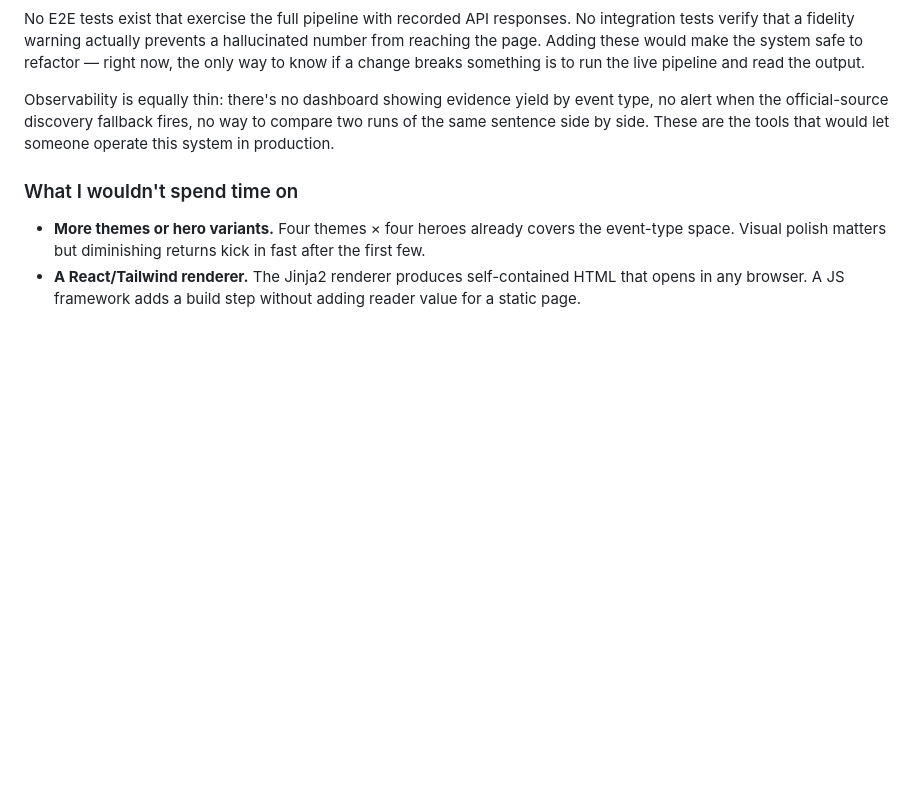
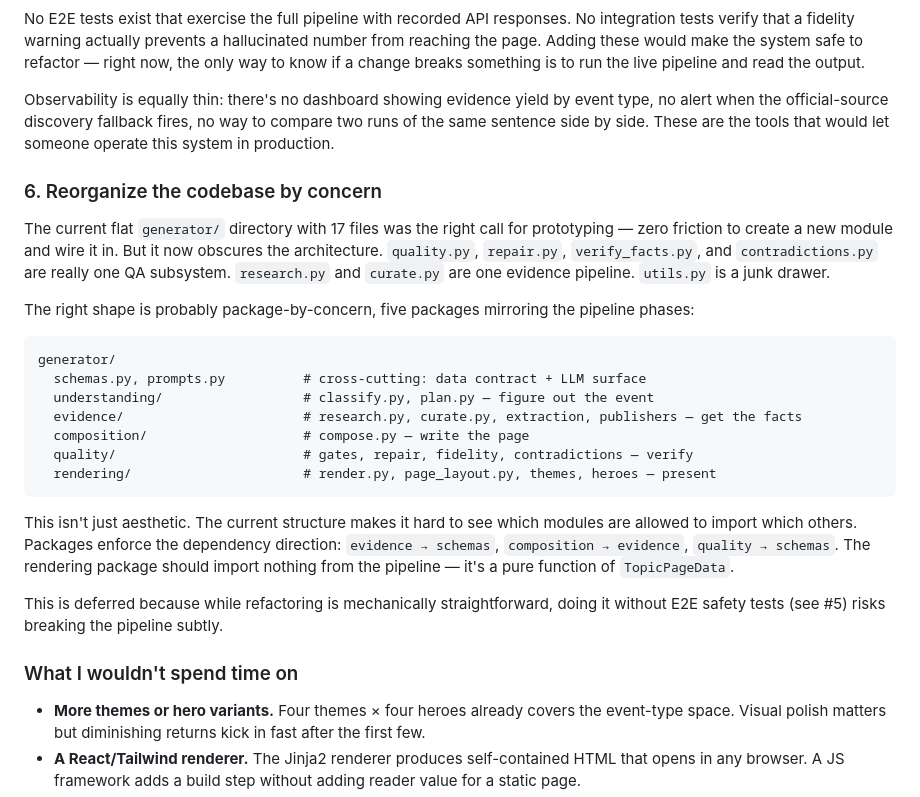
Before and after one commit to daniel620/One-Sentence-Topic-Page-Generator, a Markdown page: DESIGN.md, the part around the change. GitHub-like rendering; blank space fills up the shorter version.

Commit message:
Add codebase reorganization to next-week plan in DESIGN.md
Co-Authored-By: Claude Opus 4.7 <noreply@anthropic.com>

````diff
--- a/DESIGN.md
+++ b/DESIGN.md
@@ -498,6 +498,36 @@ by event type, no alert when the official-source discovery fallback fires,
 no way to compare two runs of the same sentence side by side. These are the
 tools that would let someone operate this system in production.
 
+### 6. Reorganize the codebase by concern
+
+The current flat `generator/` directory with 17 files was the right call for
+prototyping — zero friction to create a new module and wire it in. But it now
+obscures the architecture. `quality.py`, `repair.py`, `verify_facts.py`, and
+`contradictions.py` are really one QA subsystem. `research.py` and `curate.py`
+are one evidence pipeline. `utils.py` is a junk drawer.
+
+The right shape is probably package-by-concern, five packages mirroring the
+pipeline phases:
+
+```
+generator/
+  schemas.py, prompts.py          # cross-cutting: data contract + LLM surface
+  understanding/                  # classify.py, plan.py — figure out the event
+  evidence/                       # research.py, curate.py, extraction, publishers — get the facts
+  composition/                    # compose.py — write the page
+  quality/                        # gates, repair, fidelity, contradictions — verify
+  rendering/                      # render.py, page_layout.py, themes, heroes — present
+```
+
+This isn't just aesthetic. The current structure makes it hard to see which
+modules are allowed to import which others. Packages enforce the dependency
+direction: `evidence → schemas`, `composition → evidence`, `quality → schemas`.
+The rendering package should import nothing from the pipeline — it's a pure
+function of `TopicPageData`.
+
+This is deferred because while refactoring is mechanically straightforward,
+doing it without E2E safety tests (see #5) risks breaking the pipeline subtly.
+
 ### What I wouldn't spend time on
 
 - **More themes or hero variants.** Four themes × four heroes already covers
````
